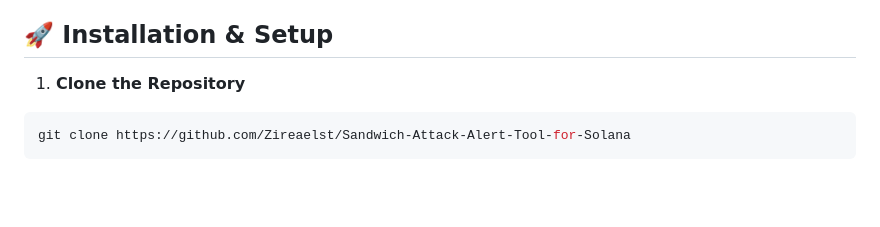
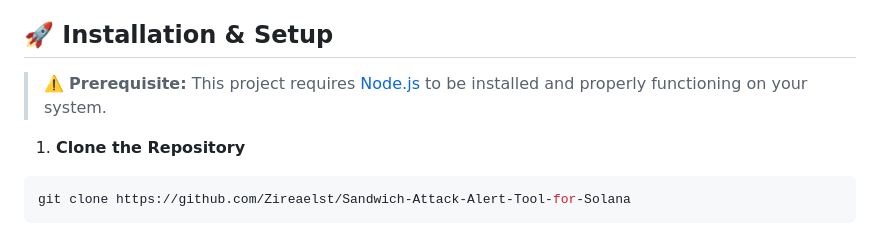
Before and after one commit to Zireaelst/Sandwich-Attack-Alert-Tool-for-Solana, a Markdown page: README.md, the part around the change. Rendered like a GitHub page; blank space fills up the shorter version.

Commit message:
Update README.md
doc(README.md) added prerequisite

````diff
--- a/README.md
+++ b/README.md
@@ -28,6 +28,8 @@ These attacks are particularly common on high-volume DEXes with low liquidity po
 - 📚 **Educational Resources:** Learn about sandwich attacks directly within the tool.
 
 ## 🚀 Installation & Setup
+
+> ⚠️ **Prerequisite:** This project requires [Node.js](https://nodejs.org/) to be installed and properly functioning on your system.
 
 1. **Clone the Repository**
 ```bash
````
